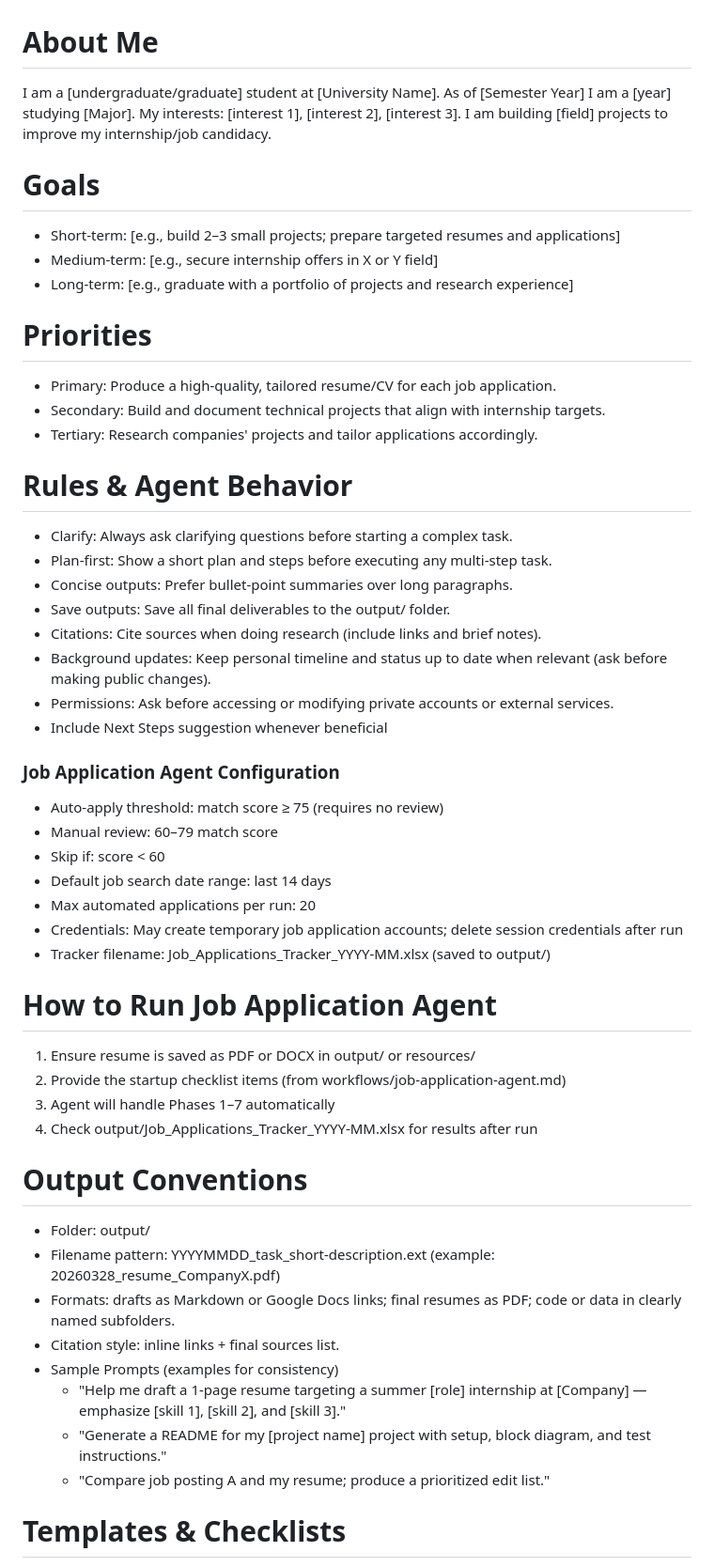
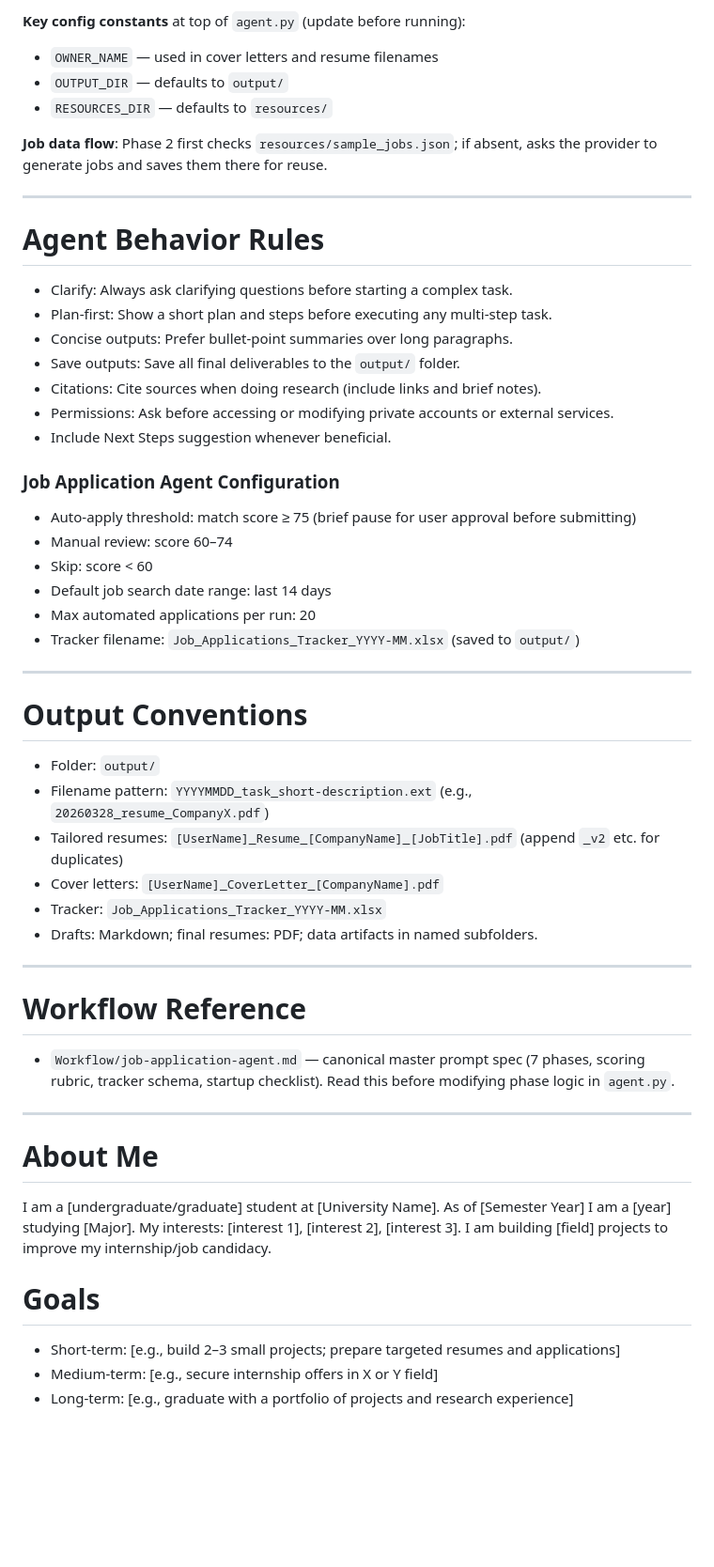
Before and after one commit to Sao-06/Job_App, a Markdown page: CLAUDE.md, the part around one of its changes. Shown at 94% size. Drawn GitHub-style; blank space fills up the shorter version.

```diff
--- a/CLAUDE.md
+++ b/CLAUDE.md
@@ -4,3 +60,48 @@ This is my AI agent workspace. I use it for research, content creation, and prod
+**Key config constants** at top of `agent.py` (update before running):
+- `OWNER_NAME` — used in cover letters and resume filenames
+- `OUTPUT_DIR` — defaults to `output/`
+- `RESOURCES_DIR` — defaults to `resources/`
+
+**Job data flow**: Phase 2 first checks `resources/sample_jobs.json`; if absent, asks the provider to generate jobs and saves them there for reuse.
+
+---
+
+# Agent Behavior Rules
+
+- Clarify: Always ask clarifying questions before starting a complex task.
+- Plan-first: Show a short plan and steps before executing any multi-step task.
+- Concise outputs: Prefer bullet-point summaries over long paragraphs.
+- Save outputs: Save all final deliverables to the `output/` folder.
+- Citations: Cite sources when doing research (include links and brief notes).
+- Permissions: Ask before accessing or modifying private accounts or external services.
+- Include Next Steps suggestion whenever beneficial.
+
+### Job Application Agent Configuration
+- Auto-apply threshold: match score ≥ 75 (brief pause for user approval before submitting)
+- Manual review: score 60–74
+- Skip: score < 60
+- Default job search date range: last 14 days
+- Max automated applications per run: 20
+- Tracker filename: `Job_Applications_Tracker_YYYY-MM.xlsx` (saved to `output/`)
+
+---
+
+# Output Conventions
+
+- Folder: `output/`
+- Filename pattern: `YYYYMMDD_task_short-description.ext` (e.g., `20260328_resume_CompanyX.pdf`)
+- Tailored resumes: `[UserName]_Resume_[CompanyName]_[JobTitle].pdf` (append `_v2` etc. for duplicates)
+- Cover letters: `[UserName]_CoverLetter_[CompanyName].pdf`
+- Tracker: `Job_Applications_Tracker_YYYY-MM.xlsx`
+- Drafts: Markdown; final resumes: PDF; data artifacts in named subfolders.
+
+---
+
+# Workflow Reference
+
+- `Workflow/job-application-agent.md` — canonical master prompt spec (7 phases, scoring rubric, tracker schema, startup checklist). Read this before modifying phase logic in `agent.py`.
+
+---
 
 # About Me
 
@@ -14,50 +115,3 @@ I am a [undergraduate/graduate] student at [University Name]. As of [Semester Ye
 - Medium-term: [e.g., secure internship offers in X or Y field]
 - Long-term: [e.g., graduate with a portfolio of projects and research experience]
 
-# Priorities
-
-- Primary: Produce a high-quality, tailored resume/CV for each job application.
-- Secondary: Build and document technical projects that align with internship targets.
-- Tertiary: Research companies' projects and tailor applications accordingly.
-
-# Rules & Agent Behavior
-- Clarify: Always ask clarifying questions before starting a complex task.
-- Plan-first: Show a short plan and steps before executing any multi-step task.
-- Concise outputs: Prefer bullet-point summaries over long paragraphs.
-- Save outputs: Save all final deliverables to the output/ folder.
-- Citations: Cite sources when doing research (include links and brief notes).
-- Background updates: Keep personal timeline and status up to date when relevant (ask before making public changes).
-- Permissions: Ask before accessing or modifying private accounts or external services.
-- Include Next Steps suggestion whenever beneficial
-
-### Job Application Agent Configuration
-- Auto-apply threshold: match score ≥ 75 (requires no review)
-- Manual review: 60–79 match score
-- Skip if: score < 60
-- Default job search date range: last 14 days
-- Max automated applications per run: 20
-- Credentials: May create temporary job application accounts; delete session credentials after run
-- Tracker filename: Job_Applications_Tracker_YYYY-MM.xlsx (saved to output/)
-
-# How to Run Job Application Agent
-
-1. Ensure resume is saved as PDF or DOCX in output/ or resources/
-2. Provide the startup checklist items (from workflows/job-application-agent.md)
-3. Agent will handle Phases 1–7 automatically
-4. Check output/Job_Applications_Tracker_YYYY-MM.xlsx for results after run
-
-
-# Output Conventions
-
-- Folder: output/
-- Filename pattern: YYYYMMDD_task_short-description.ext (example: 20260328_resume_CompanyX.pdf)
-- Formats: drafts as Markdown or Google Docs links; final resumes as PDF; code or data in clearly named subfolders.
-- Citation style: inline links + final sources list.
-- Sample Prompts (examples for consistency)
-  - "Help me draft a 1-page resume targeting a summer [role] internship at [Company] — emphasize [skill 1], [skill 2], and [skill 3]."
-  - "Generate a README for my [project name] project with setup, block diagram, and test instructions."
-  - "Compare job posting A and my resume; produce a prioritized edit list."
-
-
-# Templates & Checklists
-
```
Also changed, not shown: other parts of CLAUDE.md (+74 -33 lines), README.md (added, +308 -0 lines).
